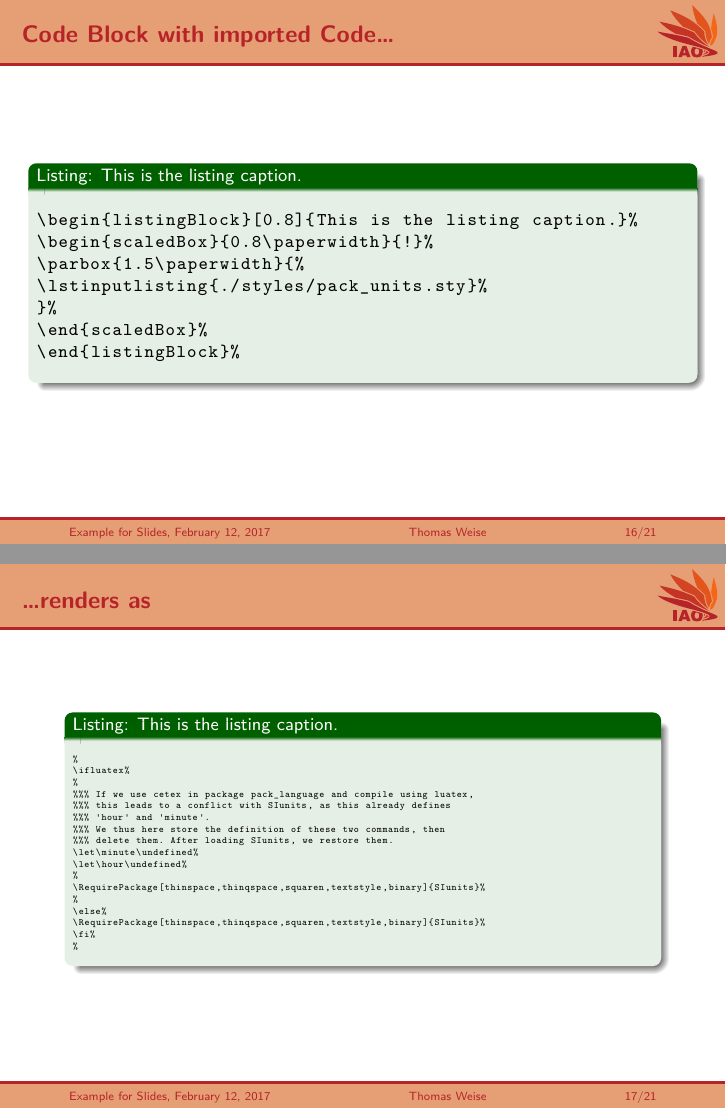
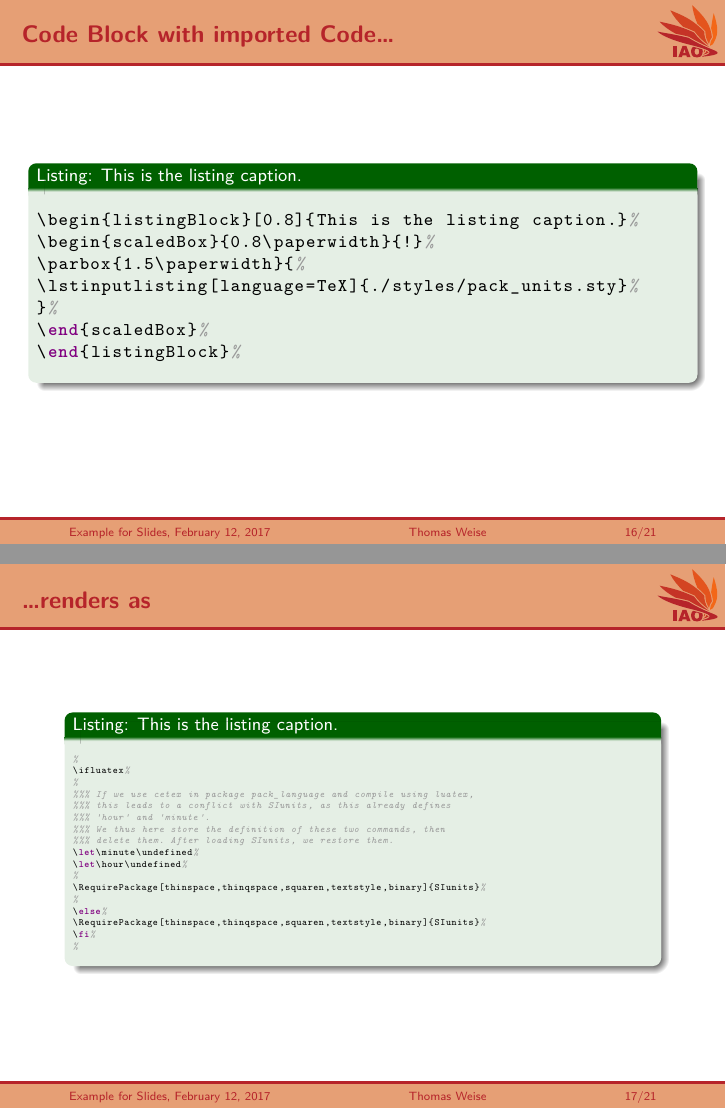
Before and after one commit to thomasWeise/iaoSlides, LaTeX slides (slides.tex): pages 37 and 38 of 42, joined at a grey line. Compiled offline with XeLaTeX.

Commit message:
Better Code Formatting in Example

```diff
--- a/slides.tex
+++ b/slides.tex
@@ -216,11 +216,11 @@ a = b + c //(*@\xtextacute@*)a \longleftarrow b+c(*@\xtextacute@*)
 \frametitle{Code Block with imported Code\dots}%
 \begin{center}%%
 \begin{listingBlock}[0.9]{This is the listing caption.}%
-\begin{lstlisting}
+\begin{lstlisting}[language=TeX]
 \begin{listingBlock}[0.8]{This is the listing caption.}%
 \begin{scaledBox}{0.8\paperwidth}{!}%
 \parbox{1.5\paperwidth}{%
-\lstinputlisting{./styles/pack_units.sty}%
+\lstinputlisting[language=TeX]{./styles/pack_units.sty}%
 }%
 \end{scaledBox}%
 \end{listingBlock}%
@@ -235,7 +235,7 @@ a = b + c //(*@\xtextacute@*)a \longleftarrow b+c(*@\xtextacute@*)
 \begin{listingBlock}[0.8]{This is the listing caption.}%
 \begin{scaledBox}{0.8\paperwidth}{!}%
 \parbox{1.5\paperwidth}{%
-\lstinputlisting{./styles/pack_units.sty}%
+\lstinputlisting[language=TeX]{./styles/pack_units.sty}%
 }%
 \end{scaledBox}%
 \end{listingBlock}%
```
Also changed, not shown: README.md, slides.tex (2 more changed lines).
